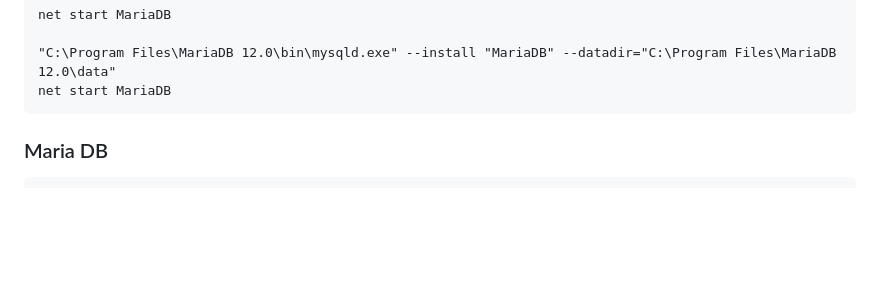
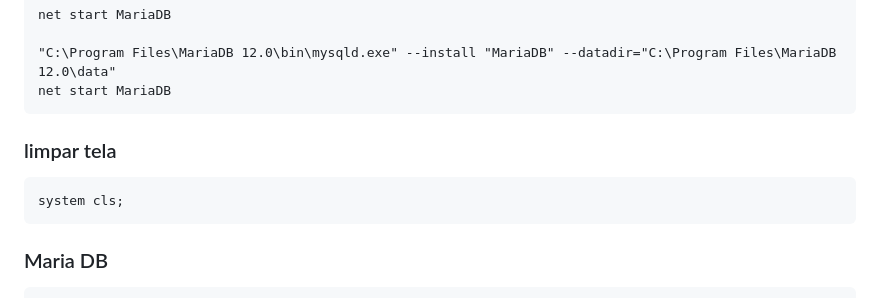
Before and after one commit to sophialberton/engenhariaSoftware, a Markdown page: Banco-de-Dados/README.md, the part around the change. GitHub-like rendering; blank space fills up the shorter version.

Commit message:
docs: limpar tela MariaDB

````diff
--- a/Banco-de-Dados/README.md
+++ b/Banco-de-Dados/README.md
@@ -14,6 +14,10 @@ net start MariaDB
 
 "C:\Program Files\MariaDB 12.0\bin\mysqld.exe" --install "MariaDB" --datadir="C:\Program Files\MariaDB 12.0\data"
 net start MariaDB
+```
+### limpar tela
+```
+system cls;
 ```
 
 ### Maria DB
````
